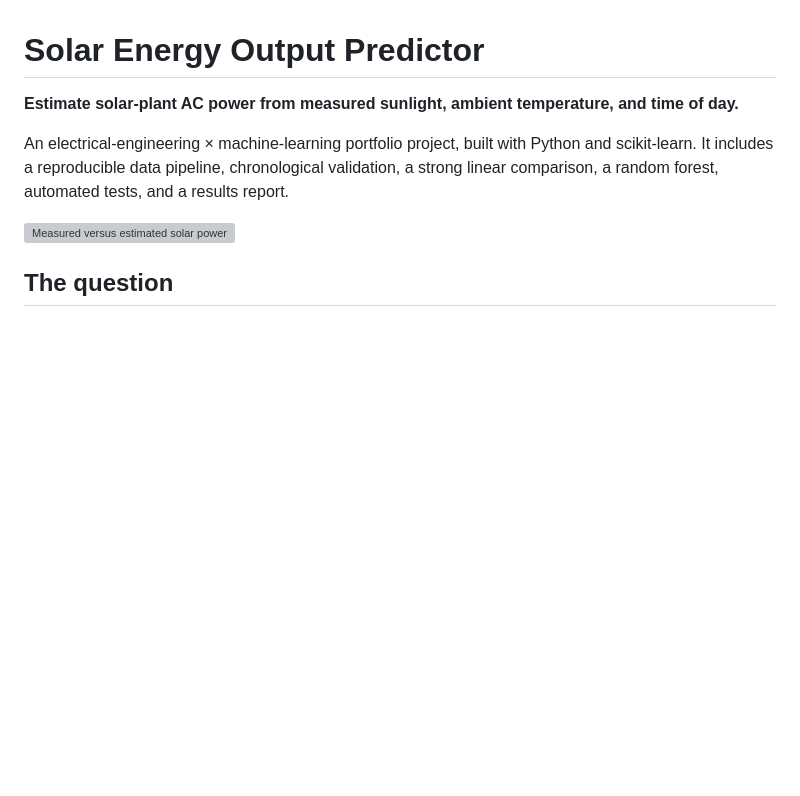
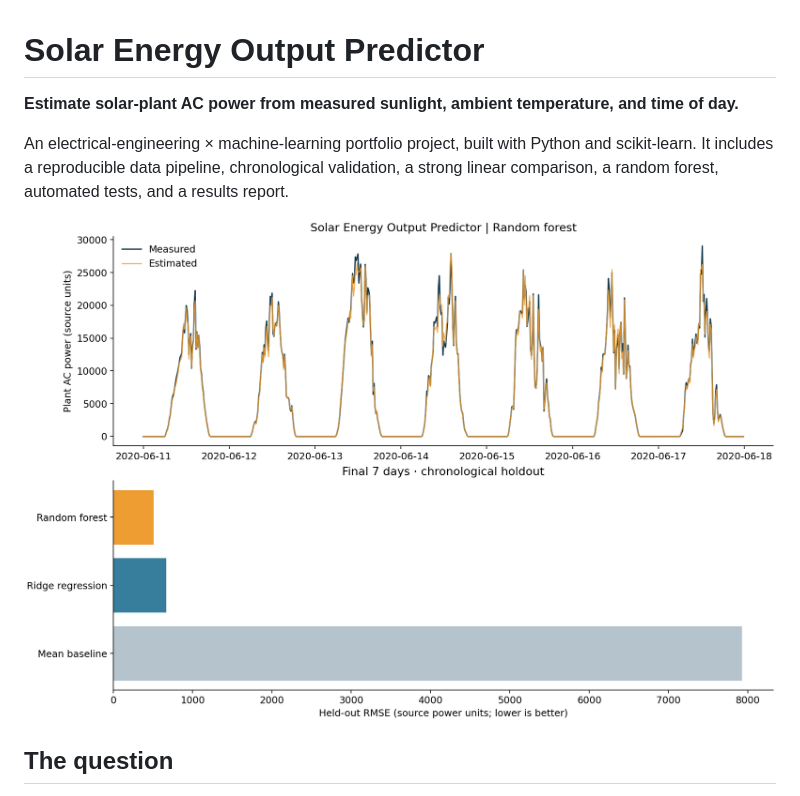
Before and after one commit to michelelkhalil/solar-energy-predictor, a Markdown page: README.md, the part around the change. Drawn GitHub-style; blank space fills up the shorter version; grey boxes are pictures that could not be loaded.

Commit message:
Display complete results graph in README

```diff
--- a/README.md
+++ b/README.md
@@ -4,7 +4,7 @@
 
 An electrical-engineering × machine-learning portfolio project, built with Python and scikit-learn. It includes a reproducible data pipeline, chronological validation, a strong linear comparison, a random forest, automated tests, and a results report.
 
-![Measured versus estimated solar power](reports/results.png?v=2)
+![Measured versus estimated solar power](reports/solar_results_complete.png)
 
 ## The question
 
```
